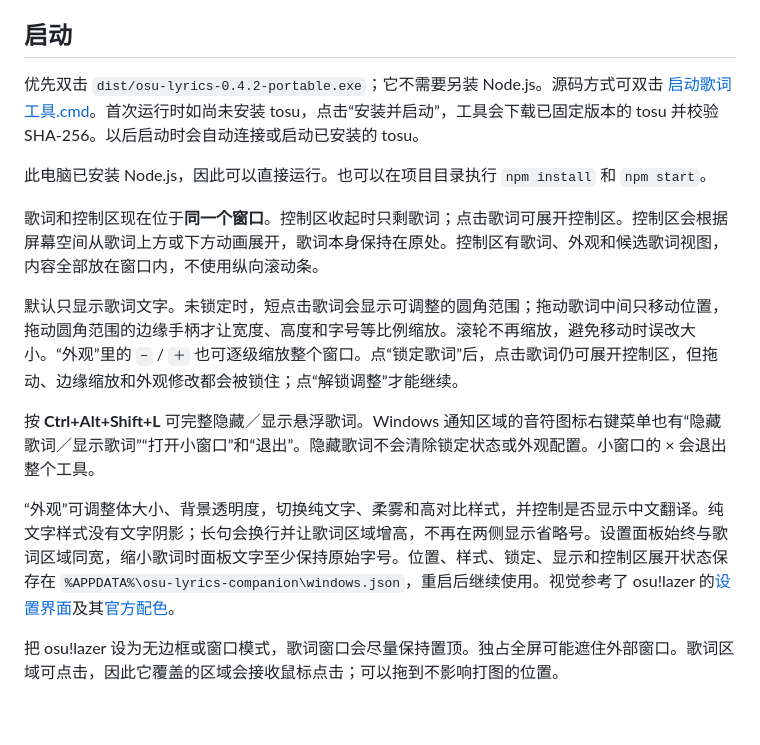
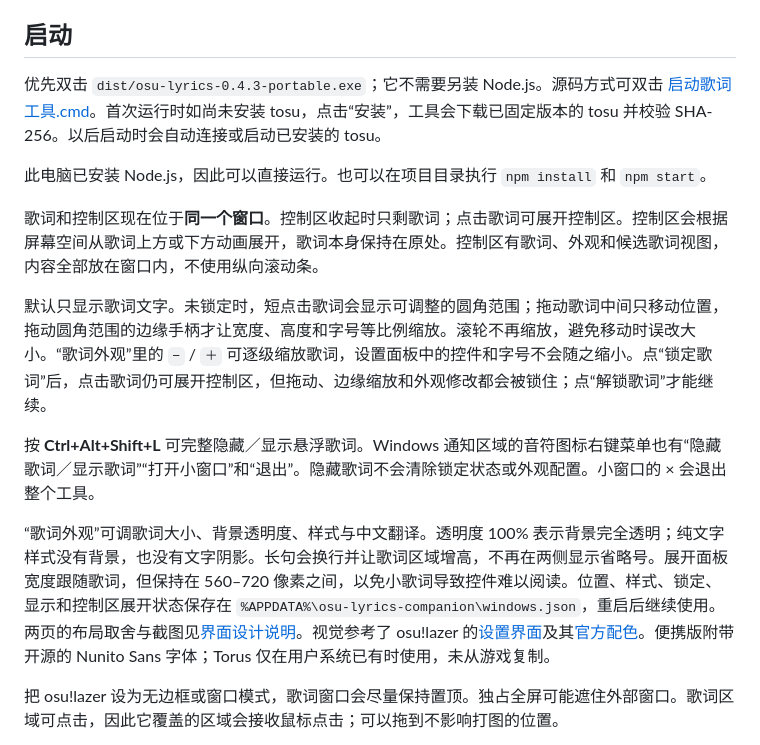
Before and after one commit to Meredith2328/osulyrics, a Markdown page: README.md, the part around the change. Rendered like a GitHub page; blank space fills up the shorter version.

Commit message:
Redesign lyrics appearance and main panel

```diff
--- a/README.md
+++ b/README.md
@@ -4,17 +4,17 @@
 
 ## 启动
 
-优先双击 `dist/osu-lyrics-0.4.2-portable.exe`；它不需要另装 Node.js。源码方式可双击 [启动歌词工具.cmd](启动歌词工具.cmd)。首次运行时如尚未安装 tosu，点击“安装并启动”，工具会下载已固定版本的 tosu 并校验 SHA-256。以后启动时会自动连接或启动已安装的 tosu。
+优先双击 `dist/osu-lyrics-0.4.3-portable.exe`；它不需要另装 Node.js。源码方式可双击 [启动歌词工具.cmd](启动歌词工具.cmd)。首次运行时如尚未安装 tosu，点击“安装”，工具会下载已固定版本的 tosu 并校验 SHA-256。以后启动时会自动连接或启动已安装的 tosu。
 
 此电脑已安装 Node.js，因此可以直接运行。也可以在项目目录执行 `npm install` 和 `npm start`。
 
 歌词和控制区现在位于**同一个窗口**。控制区收起时只剩歌词；点击歌词可展开控制区。控制区会根据屏幕空间从歌词上方或下方动画展开，歌词本身保持在原处。控制区有歌词、外观和候选歌词视图，内容全部放在窗口内，不使用纵向滚动条。
 
-默认只显示歌词文字。未锁定时，短点击歌词会显示可调整的圆角范围；拖动歌词中间只移动位置，拖动圆角范围的边缘手柄才让宽度、高度和字号等比例缩放。滚轮不再缩放，避免移动时误改大小。“外观”里的 `−` / `＋` 也可逐级缩放整个窗口。点“锁定歌词”后，点击歌词仍可展开控制区，但拖动、边缘缩放和外观修改都会被锁住；点“解锁调整”才能继续。
+默认只显示歌词文字。未锁定时，短点击歌词会显示可调整的圆角范围；拖动歌词中间只移动位置，拖动圆角范围的边缘手柄才让宽度、高度和字号等比例缩放。滚轮不再缩放，避免移动时误改大小。“歌词外观”里的 `−` / `＋` 可逐级缩放歌词，设置面板中的控件和字号不会随之缩小。点“锁定歌词”后，点击歌词仍可展开控制区，但拖动、边缘缩放和外观修改都会被锁住；点“解锁歌词”才能继续。
 
 按 **Ctrl+Alt+Shift+L** 可完整隐藏／显示悬浮歌词。Windows 通知区域的音符图标右键菜单也有“隐藏歌词／显示歌词”“打开小窗口”和“退出”。隐藏歌词不会清除锁定状态或外观配置。小窗口的 × 会退出整个工具。
 
-“外观”可调整体大小、背景透明度，切换纯文字、柔雾和高对比样式，并控制是否显示中文翻译。纯文字样式没有文字阴影；长句会换行并让歌词区域增高，不再在两侧显示省略号。设置面板始终与歌词区域同宽，缩小歌词时面板文字至少保持原始字号。位置、样式、锁定、显示和控制区展开状态保存在 `%APPDATA%\osu-lyrics-companion\windows.json`，重启后继续使用。视觉参考了 osu!lazer 的[设置界面](https://osu.ppy.sh/home/changelog/lazer/2023.1229.0)及其[官方配色](https://github.com/ppy/osu/blob/master/osu.Game/Graphics/OsuColour.cs)。
+“歌词外观”可调歌词大小、背景透明度、样式与中文翻译。透明度 100% 表示背景完全透明；纯文字样式没有背景，也没有文字阴影。长句会换行并让歌词区域增高，不再在两侧显示省略号。展开面板宽度跟随歌词，但保持在 560–720 像素之间，以免小歌词导致控件难以阅读。位置、样式、锁定、显示和控制区展开状态保存在 `%APPDATA%\osu-lyrics-companion\windows.json`，重启后继续使用。两页的布局取舍与截图见[界面设计说明](docs/interface-design.md)。视觉参考了 osu!lazer 的[设置界面](https://osu.ppy.sh/home/changelog/lazer/2023.1229.0)及其[官方配色](https://github.com/ppy/osu/blob/master/osu.Game/Graphics/OsuColour.cs)。便携版附带开源的 Nunito Sans 字体；Torus 仅在用户系统已有时使用，未从游戏复制。
 
 把 osu!lazer 设为无边框或窗口模式，歌词窗口会尽量保持置顶。独占全屏可能遮住外部窗口。歌词区域可点击，因此它覆盖的区域会接收鼠标点击；可以拖到不影响打图的位置。
 
```
Also changed, not shown: docs/interface-design.md (added, +39 -0 lines), docs/screenshots/appearance.png (added), docs/screenshots/main.png (added), 10 other files.
